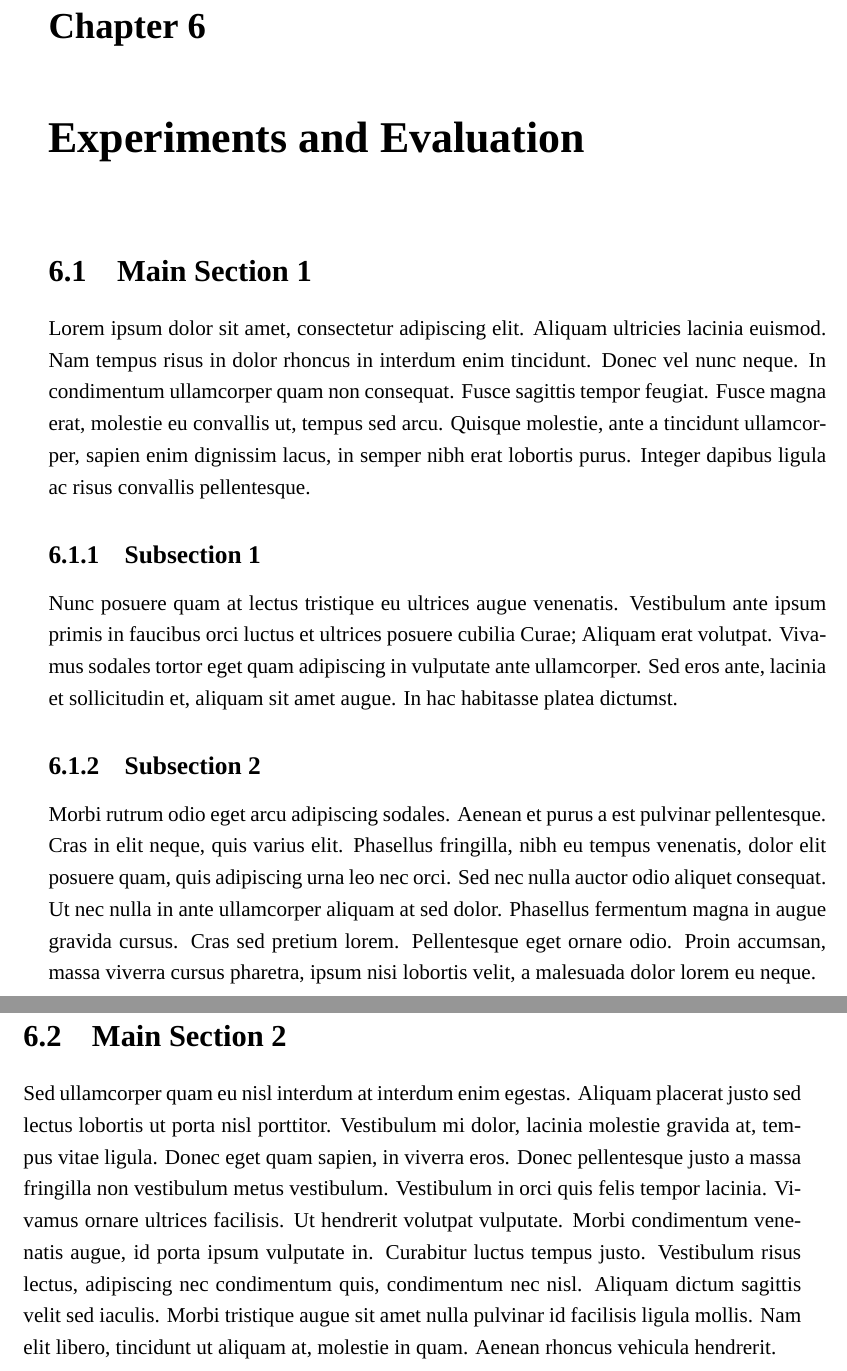
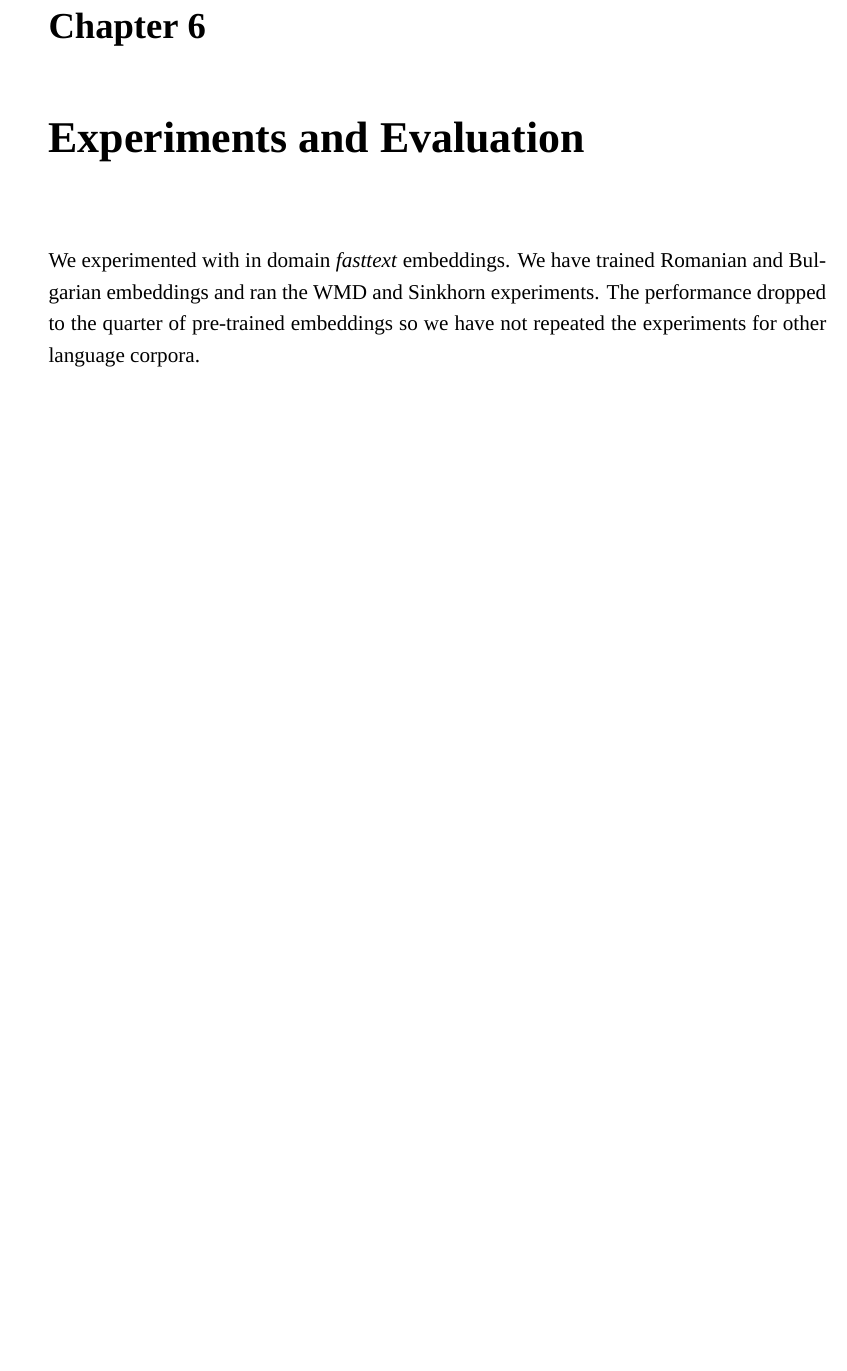
Before and after one commit to yigitsever/Thesis, a LaTeX thesis (main.tex, which reads Chapters/Chapter6.tex): two parts of pages 37 and 38 of 47 before the commit and part of page 37 of 47 after it, the two joined at a grey line, cut so that both start at the same text, the shorter picture padded with empty space. Compiled offline with XeLaTeX; a missing font is replaced by an installed copy or a similar font.

Commit message:
TODO test and cleanup on ch 6

```diff
--- a/Chapters/Chapter6.tex
+++ b/Chapters/Chapter6.tex
@@ -3,32 +3,6 @@
 \chapter{Experiments and Evaluation}%
 \label{chap:experiments_and_evaluation}
 
-%----------------------------------------------------------------------------------------
-%	SECTION 1
-%----------------------------------------------------------------------------------------
-
-\section{Main Section 1}
-
-Lorem ipsum dolor sit amet, consectetur adipiscing elit. Aliquam ultricies lacinia euismod. Nam tempus risus in dolor rhoncus in interdum enim tincidunt. Donec vel nunc neque. In condimentum ullamcorper quam non consequat. Fusce sagittis tempor feugiat. Fusce magna erat, molestie eu convallis ut, tempus sed arcu. Quisque molestie, ante a tincidunt ullamcorper, sapien enim dignissim lacus, in semper nibh erat lobortis purus. Integer dapibus ligula ac risus convallis pellentesque.
-
-%-----------------------------------
-%	SUBSECTION 1
-%-----------------------------------
-\subsection{Subsection 1}
-
-Nunc posuere quam at lectus tristique eu ultrices augue venenatis. Vestibulum ante ipsum primis in faucibus orci luctus et ultrices posuere cubilia Curae; Aliquam erat volutpat. Vivamus sodales tortor eget quam adipiscing in vulputate ante ullamcorper. Sed eros ante, lacinia et sollicitudin et, aliquam sit amet augue. In hac habitasse platea dictumst.
-
-%-----------------------------------
-%	SUBSECTION 2
-%-----------------------------------
-
-\subsection{Subsection 2}
-Morbi rutrum odio eget arcu adipiscing sodales. Aenean et purus a est pulvinar pellentesque. Cras in elit neque, quis varius elit. Phasellus fringilla, nibh eu tempus venenatis, dolor elit posuere quam, quis adipiscing urna leo nec orci. Sed nec nulla auctor odio aliquet consequat. Ut nec nulla in ante ullamcorper aliquam at sed dolor. Phasellus fermentum magna in augue gravida cursus. Cras sed pretium lorem. Pellentesque eget ornare odio. Proin accumsan, massa viverra cursus pharetra, ipsum nisi lobortis velit, a malesuada dolor lorem eu neque.
-
-%----------------------------------------------------------------------------------------
-%	SECTION 2
-%----------------------------------------------------------------------------------------
-
-\section{Main Section 2}
-
-Sed ullamcorper quam eu nisl interdum at interdum enim egestas. Aliquam placerat justo sed lectus lobortis ut porta nisl porttitor. Vestibulum mi dolor, lacinia molestie gravida at, tempus vitae ligula. Donec eget quam sapien, in viverra eros. Donec pellentesque justo a massa fringilla non vestibulum metus vestibulum. Vestibulum in orci quis felis tempor lacinia. Vivamus ornare ultrices facilisis. Ut hendrerit volutpat vulputate. Morbi condimentum venenatis augue, id porta ipsum vulputate in. Curabitur luctus tempus justo. Vestibulum risus lectus, adipiscing nec condimentum quis, condimentum nec nisl. Aliquam dictum sagittis velit sed iaculis. Morbi tristique augue sit amet nulla pulvinar id facilisis ligula mollis. Nam elit libero, tincidunt ut aliquam at, molestie in quam. Aenean rhoncus vehicula hendrerit.
+We experimented with in domain \emph{fasttext} embeddings.
+We have trained Romanian and Bulgarian embeddings and ran the WMD and Sinkhorn experiments.
+The performance dropped to the quarter of pre-trained embeddings so we have not repeated the experiments for other language corpora.
```
